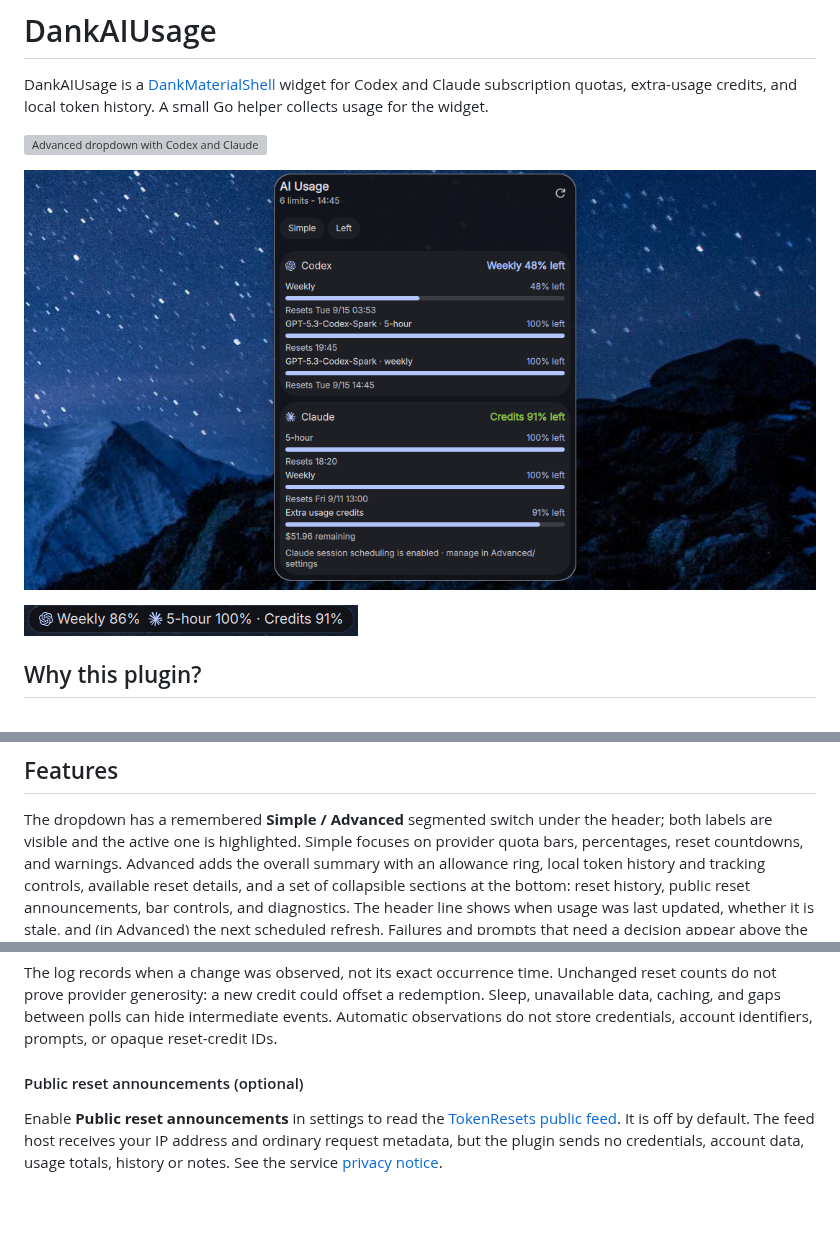
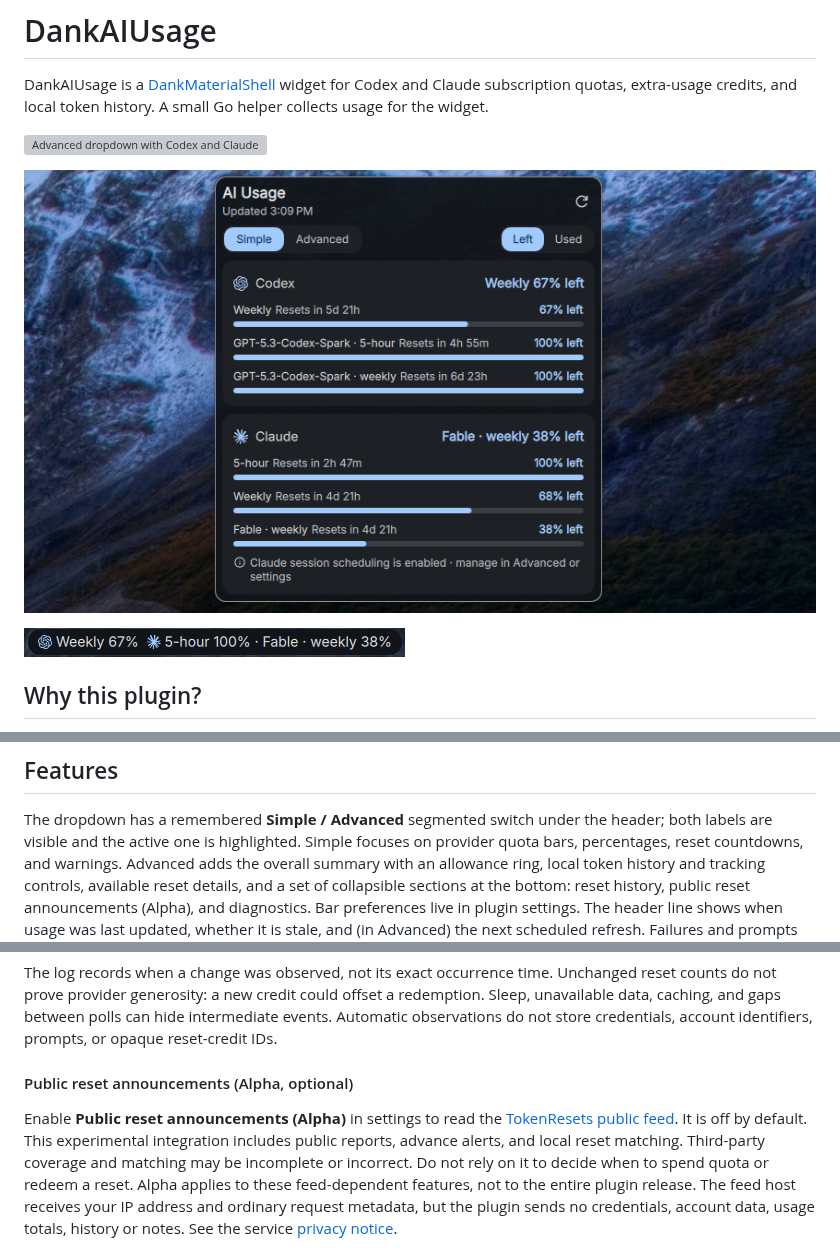
Before and after one commit to alcxyz/DankAIUsage, a Markdown page: README.md, 3 parts joined by grey strips. GitHub-like rendering; pictures changed too: docs/screenshot-bar.png, docs/screenshot-simple.png; blank space fills up the shorter version; grey boxes are pictures that could not be loaded.

Commit message:
chore: prepare v1.0.0 release

```diff
--- a/README.md
+++ b/README.md
@@ -63,8 +63,8 @@ header; both labels are visible and the active one is highlighted. Simple
 focuses on provider quota bars, percentages, reset countdowns, and warnings.
 Advanced adds the overall summary with an allowance ring, local token history
 and tracking controls, available reset details, and a set of collapsible
-sections at the bottom: reset history, public reset announcements, bar
-controls, and diagnostics. The header line shows when usage was last updated,
+sections at the bottom: reset history, public reset announcements (Alpha),
+and diagnostics. Bar preferences live in plugin settings. The header line shows when usage was last updated,
 whether it is stale, and (in Advanced) the next scheduled refresh. Failures
 and prompts that need a decision appear above the provider cards; routine
 information such as cached usage or local-history caveats uses neutral
@@ -295,10 +295,14 @@ offset a redemption. Sleep, unavailable data, caching, and gaps between polls
 can hide intermediate events. Automatic observations do not store credentials,
 account identifiers, prompts, or opaque reset-credit IDs.
 
-#### Public reset announcements (optional)
+#### Public reset announcements (Alpha, optional)
 
-Enable **Public reset announcements** in settings to read the
+Enable **Public reset announcements (Alpha)** in settings to read the
 [TokenResets public feed](https://tokenresets.com/api/). It is off by default.
+This experimental integration includes public reports, advance alerts, and local
+reset matching. Third-party coverage and matching may be incomplete or incorrect.
+Do not rely on it to decide when to spend quota or redeem a reset. Alpha applies
+to these feed-dependent features, not to the entire plugin release.
 The feed host receives your IP address and ordinary request metadata, but the
 plugin sends no credentials, account data, usage totals, history or notes.
 See the service [privacy notice](https://tokenresets.com/privacy/).
```
Also changed, not shown: 5 other files.
